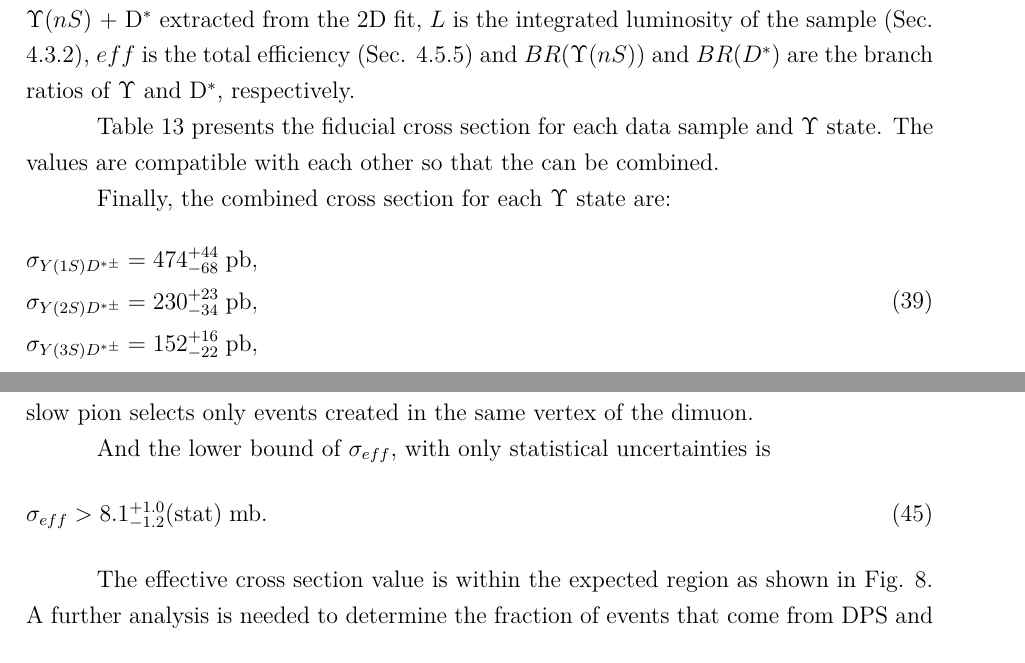
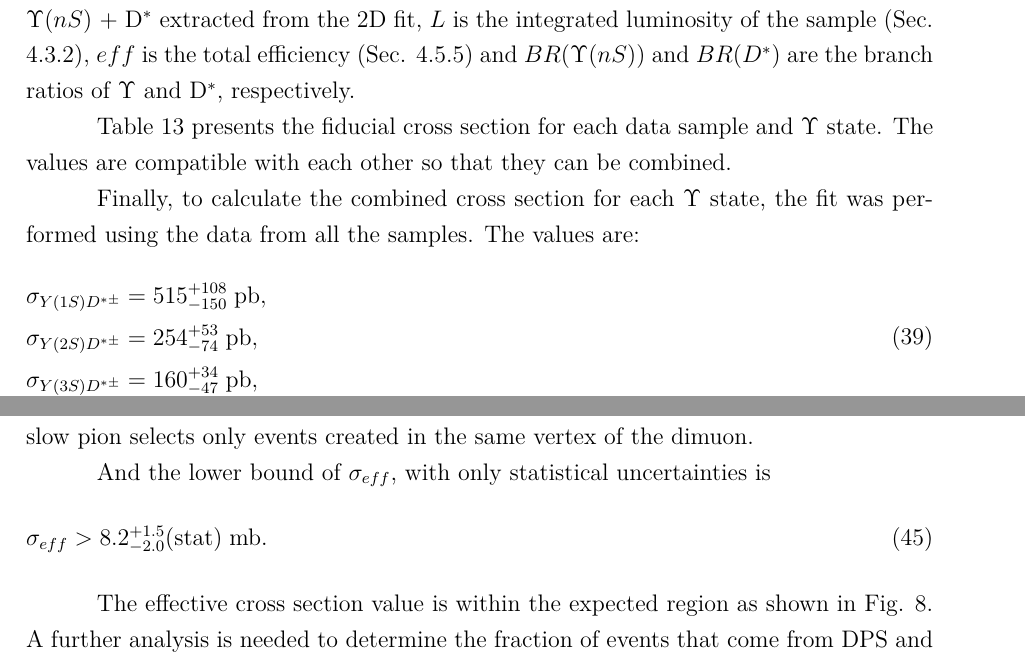
Before and after one commit to kevimota/thesis, a LaTeX thesis (thesis.tex, which reads chapters/Physics_analysis.tex): two parts of pages 104 and 111 of 144, joined at a grey line, cut so that both start at the same text. Compiled offline with pdfLaTeX.

Commit message:
tiny changes

```diff
--- a/chapters/Physics_analysis.tex
+++ b/chapters/Physics_analysis.tex
@@ -628,7 +628,7 @@ The cross section of the associated $\Upsilon$ + D$^{*}$ is calculated by the fo
 \end{equation}
 where $nS$ refers to the $\Upsilon$ states (1S, 2S and 3S), $N_{\Upsilon(nS) D^*}$ is the number of associated $\Upsilon(nS)$ + D$^*$ extracted from the 2D fit, $L$ is the integrated luminosity of the sample (Sec. \ref{sec:trigger}), $eff$ is the total efficiency (Sec. \ref{sec:total_eff}) and $BR(\Upsilon(nS))$ and $BR(D^*)$ are the branch ratios of $\Upsilon$ and D$^*$, respectively.
 
-Table \ref{tab:DPS_xsec} presents the fiducial cross section for each data sample and $\Upsilon$ state. The values are compatible with each other so that the can be combined.
+Table \ref{tab:DPS_xsec} presents the fiducial cross section for each data sample and $\Upsilon$ state. The values are compatible with each other so that they can be combined.
 
 \begin{table}[!htbp]{15cm}
   \caption{$\Upsilon(nS)$ + D$^{*}$ fiducial cross section per data sample.}
@@ -655,12 +655,12 @@ Table \ref{tab:DPS_xsec} presents the fiducial cross section for each data sampl
   \label{tab:DPS_xsec}
 \end{table}
 
-Finally, the combined cross section for each $\Upsilon$ state are:
+Finally, to calculate the combined cross section for each $\Upsilon$ state, the fit was performed using the data from all the samples. The values are:
 \begin{equation}
   \begin{split}
-    \sigma_{Y(1S)D^{*\pm}} &= 474^{+44}_{-68} \; \text{pb},\\
-    \sigma_{Y(2S)D^{*\pm}} &= 230^{+23}_{-34} \; \text{pb},\\
-    \sigma_{Y(3S)D^{*\pm}} &= 152^{+16}_{-22} \; \text{pb},
+    \sigma_{Y(1S)D^{*\pm}} &= 515^{+108}_{-150} \; \text{pb},\\
+    \sigma_{Y(2S)D^{*\pm}} &= 254^{+53}_{-74} \; \text{pb},\\
+    \sigma_{Y(3S)D^{*\pm}} &= 160^{+34}_{-47} \; \text{pb},
   \end{split}
 \end{equation}
 where only statistical errors are considered.
@@ -836,7 +836,7 @@ A determination of the contamination of non-prompt\footnote{result from decays o
 
 And the lower bound of $\sigma_{eff}$, with only statistical uncertainties is
 \begin{equation}
-  \sigma_{eff} > 8.1^{+1.0}_{-1.2} \text{(stat)} \; \text{mb}.
+  \sigma_{eff} > 8.2^{+1.5}_{-2.0} \text{(stat)} \; \text{mb}.
 \end{equation}
 
 The effective cross section value is within the expected region as shown in Fig. \ref{fig:sigmaeff_measurements}. A further analysis is needed to determine the fraction of events that come from DPS and it is being developed with the help of the modeling of MC samples. Still, it is expected that the DPS has the main contribution in this channel, with fraction close to one.
```
Also changed, not shown: pos_textual/appendix.tex (+1 -1 lines).
